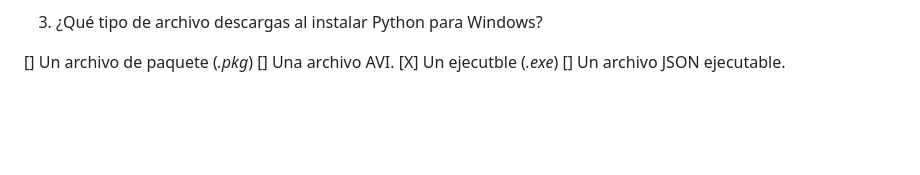
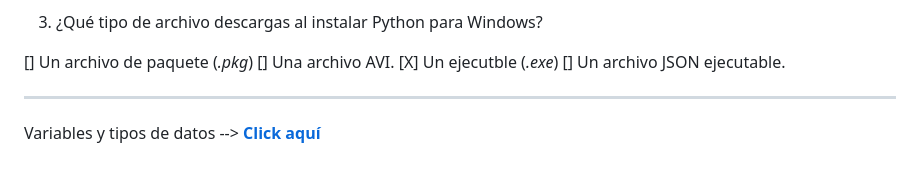
Before and after one commit to DavidLapi/Repositorio-freeCodeCamp, a Markdown page: Python/Fundamentos Python/instalacion_configuración.md, the part around the change. Drawn GitHub-style; blank space fills up the shorter version.

Commit message:
docs: variables

```diff
--- a/Python/Fundamentos Python/instalacion_configuración.md
+++ b/Python/Fundamentos Python/instalacion_configuración.md
@@ -78,3 +78,7 @@ Si ninguno de los comandos muestra una versión de Python, puedes buscar un paqu
 [] Una archivo AVI.
 [X] Un ejecutble (*.exe*)
 [] Un archivo JSON ejecutable.
+
+---------------------------------------------------------------------------
+
+Variables y tipos de datos --> [**Click aquí**](./variables.md)
```
Also changed, not shown: Python/Fundamentos Python/variables.md (added, +101 -0 lines).
